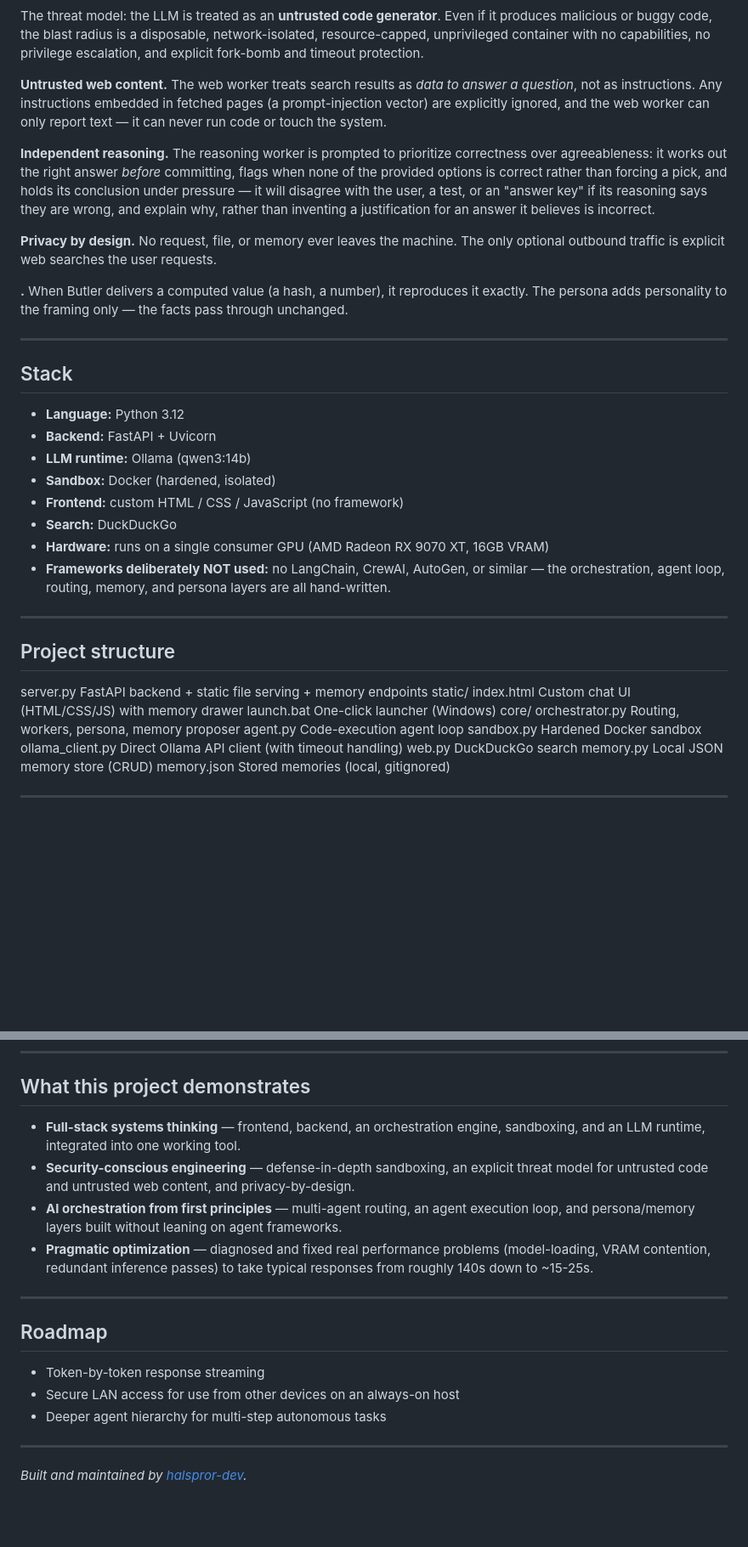
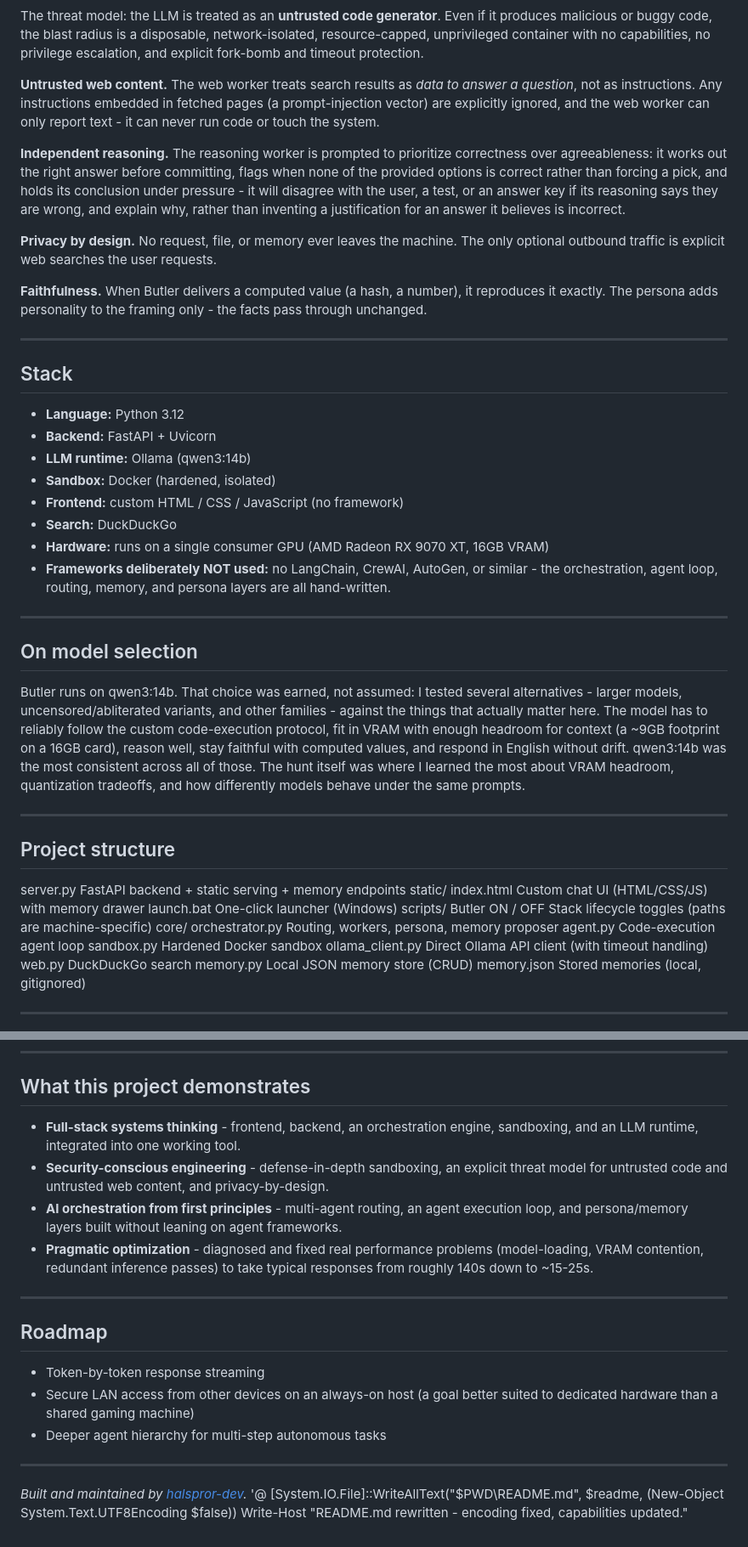
Before and after one commit to halspror-dev/butler-orchestrator, a Markdown page: README.md, 2 parts joined by grey strips. Shown at 85% size. Rendered like a GitHub page; blank space fills up the shorter version.

```diff
--- a/README.md
+++ b/README.md
@@ -70,13 +71,13 @@ code mounted read-only (:ro)      the script itself cannot be modified
 
 The threat model: the LLM is treated as an **untrusted code generator**. Even if it produces malicious or buggy code, the blast radius is a disposable, network-isolated, resource-capped, unprivileged container with no capabilities, no privilege escalation, and explicit fork-bomb and timeout protection.
 
-**Untrusted web content.** The web worker treats search results as *data to answer a question*, not as instructions. Any instructions embedded in fetched pages (a prompt-injection vector) are explicitly ignored, and the web worker can only report text — it can never run code or touch the system.
+**Untrusted web content.** The web worker treats search results as *data to answer a question*, not as instructions. Any instructions embedded in fetched pages (a prompt-injection vector) are explicitly ignored, and the web worker can only report text - it can never run code or touch the system.
 
-**Independent reasoning.** The reasoning worker is prompted to prioritize correctness over agreeableness: it works out the right answer *before* committing, flags when none of the provided options is correct rather than forcing a pick, and holds its conclusion under pressure — it will disagree with the user, a test, or an "answer key" if its reasoning says they are wrong, and explain why, rather than inventing a justification for an answer it believes is incorrect.
+**Independent reasoning.** The reasoning worker is prompted to prioritize correctness over agreeableness: it works out the right answer before committing, flags when none of the provided options is correct rather than forcing a pick, and holds its conclusion under pressure - it will disagree with the user, a test, or an answer key if its reasoning says they are wrong, and explain why, rather than inventing a justification for an answer it believes is incorrect.
 
 **Privacy by design.** No request, file, or memory ever leaves the machine. The only optional outbound traffic is explicit web searches the user requests.
 
-**.** When Butler delivers a computed value (a hash, a number), it reproduces it exactly. The persona adds personality to the framing only — the facts pass through unchanged.
+**Faithfulness.** When Butler delivers a computed value (a hash, a number), it reproduces it exactly. The persona adds personality to the framing only - the facts pass through unchanged.
 
 ---
 
@@ -89,15 +90,23 @@ The threat model: the LLM is treated as an **untrusted code generator**. Even if
 - **Frontend:** custom HTML / CSS / JavaScript (no framework)
 - **Search:** DuckDuckGo
 - **Hardware:** runs on a single consumer GPU (AMD Radeon RX 9070 XT, 16GB VRAM)
-- **Frameworks deliberately NOT used:** no LangChain, CrewAI, AutoGen, or similar — the orchestration, agent loop, routing, memory, and persona layers are all hand-written.
+- **Frameworks deliberately NOT used:** no LangChain, CrewAI, AutoGen, or similar - the orchestration, agent loop, routing, memory, and persona layers are all hand-written.
+
+---
+
+## On model selection
+
+Butler runs on qwen3:14b. That choice was earned, not assumed: I tested several alternatives - larger models, uncensored/abliterated variants, and other families - against the things that actually matter here. The model has to reliably follow the custom code-execution protocol, fit in VRAM with enough headroom for context (a ~9GB footprint on a 16GB card), reason well, stay faithful with computed values, and respond in English without drift. qwen3:14b was the most consistent across all of those. The hunt itself was where I learned the most about VRAM headroom, quantization tradeoffs, and how differently models behave under the same prompts.
 
 ---
 
 ## Project structure
-server.py              FastAPI backend + static file serving + memory endpoints
+server.py              FastAPI backend + static serving + memory endpoints
 static/
 index.html           Custom chat UI (HTML/CSS/JS) with memory drawer
 launch.bat             One-click launcher (Windows)
+scripts/
+Butler ON / OFF      Stack lifecycle toggles (paths are machine-specific)
 core/
 orchestrator.py      Routing, workers, persona, memory proposer
 agent.py             Code-execution agent loop
@@ -121,19 +130,22 @@ launch.bat
 
 ## What this project demonstrates
 
-- **Full-stack systems thinking** — frontend, backend, an orchestration engine, sandboxing, and an LLM runtime, integrated into one working tool.
-- **Security-conscious engineering** — defense-in-depth sandboxing, an explicit threat model for untrusted code and untrusted web content, and privacy-by-design.
-- **AI orchestration from first principles** — multi-agent routing, an agent execution loop, and persona/memory layers built without leaning on agent frameworks.
-- **Pragmatic optimization** — diagnosed and fixed real performance problems (model-loading, VRAM contention, redundant inference passes) to take typical responses from roughly 140s down to ~15-25s.
+- **Full-stack systems thinking** - frontend, backend, an orchestration engine, sandboxing, and an LLM runtime, integrated into one working tool.
+- **Security-conscious engineering** - defense-in-depth sandboxing, an explicit threat model for untrusted code and untrusted web content, and privacy-by-design.
+- **AI orchestration from first principles** - multi-agent routing, an agent execution loop, and persona/memory layers built without leaning on agent frameworks.
+- **Pragmatic optimization** - diagnosed and fixed real performance problems (model-loading, VRAM contention, redundant inference passes) to take typical responses from roughly 140s down to ~15-25s.
 
 ---
 
 ## Roadmap
 
 - Token-by-token response streaming
-- Secure LAN access for use from other devices on an always-on host
+- Secure LAN access from other devices on an always-on host (a goal better suited to dedicated hardware than a shared gaming machine)
 - Deeper agent hierarchy for multi-step autonomous tasks
 
 ---
 
 *Built and maintained by [halspror-dev](https://github.com/halspror-dev).*
+'@
+[System.IO.File]::WriteAllText("$PWD\README.md", $readme, (New-Object System.Text.UTF8Encoding $false))
+Write-Host "README.md rewritten - encoding fixed, capabilities updated."
```
Also changed, not shown: other parts of README.md (+32 -31 lines).
